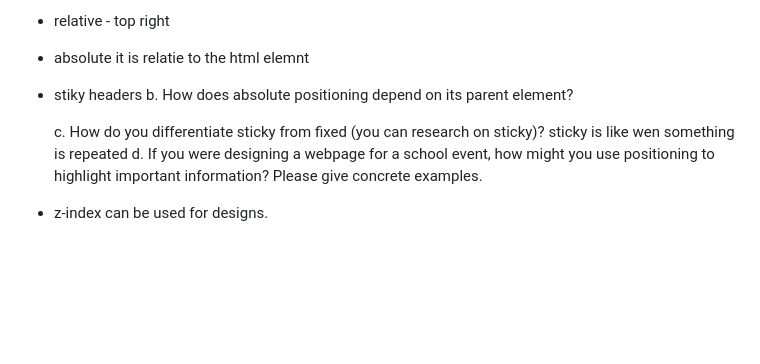
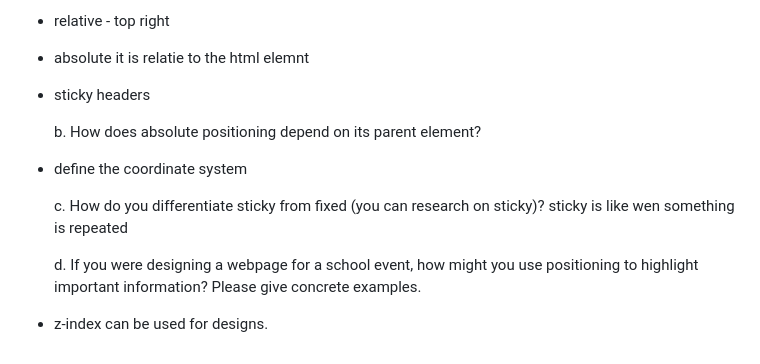
Before and after one commit to NathanRaphaelCarreon22/Q4RepositoryMagnesiumCARREON, a Markdown page: seatwork.md, the part around the change. GitHub-like rendering; blank space fills up the shorter version.

Commit message:
final commit for seatwork

```diff
--- a/seatwork.md
+++ b/seatwork.md
@@ -109,10 +109,13 @@
 - static - right bottom left
 - relative - top right
 - absolute it is relatie to the html elemnt
-- stiky headers
+- sticky headers
+
     b. How does absolute positioning depend on its parent element?
+- define the coordinate system
 
     c. How do you differentiate sticky from fixed (you can research on sticky)?
 sticky is like wen something is repeated
+
     d. If you were designing a webpage for a school event, how might you use positioning to highlight important information? Please give concrete examples.
 - z-index can be used for designs.
```
